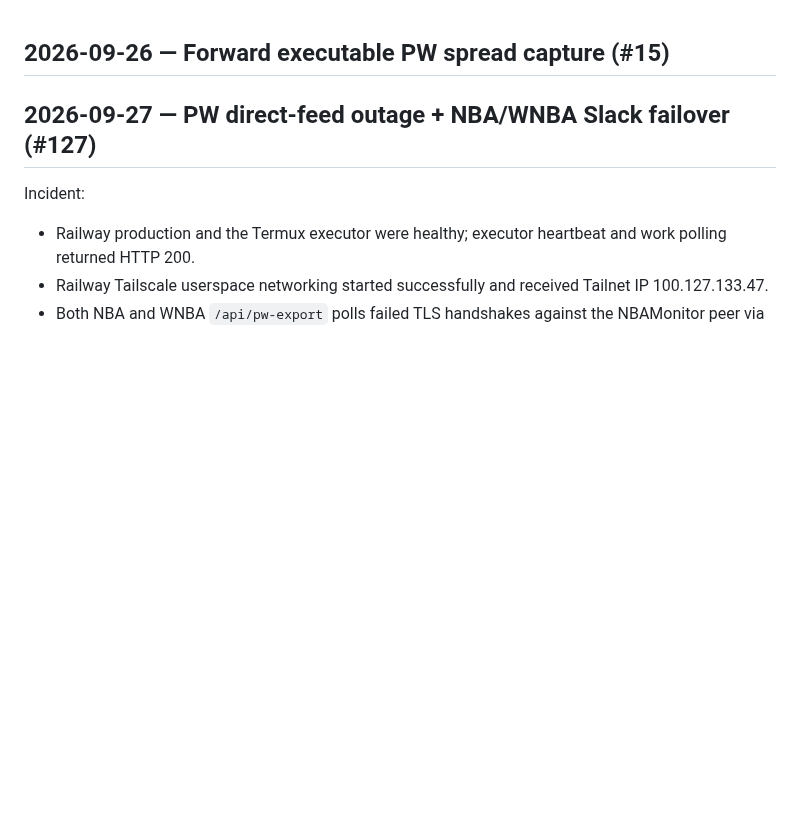
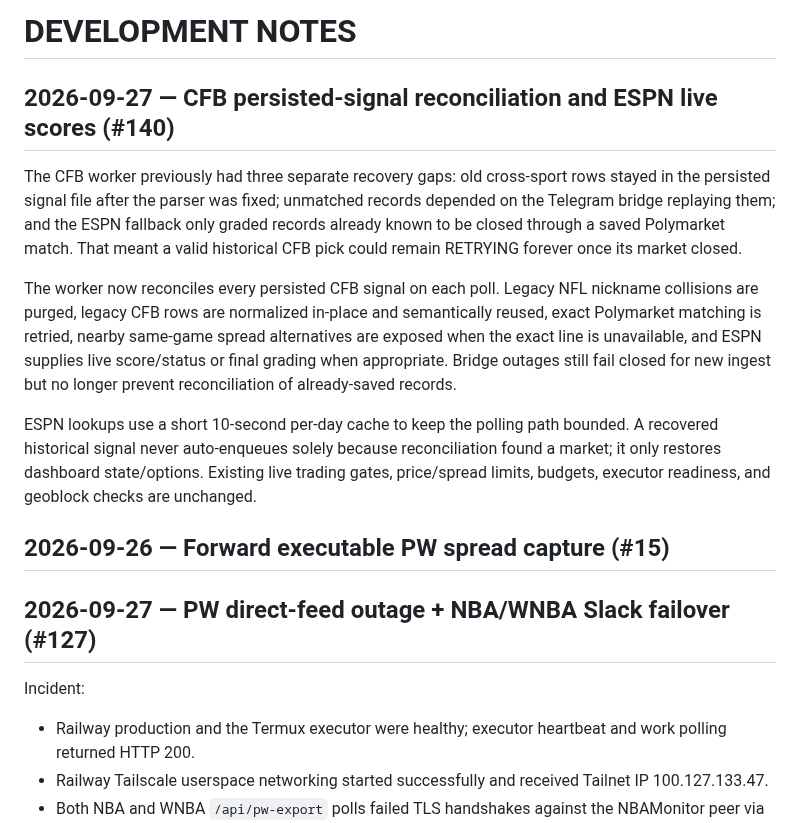
Before and after one commit to s01100011-a11y/polymarket-auto-bot, a Markdown page: DEVELOPMENT_NOTES.md, the part around the change. GitHub-like rendering; blank space fills up the shorter version.

Commit message:
Document CFB reconciliation fix (#140)

```diff
--- a/DEVELOPMENT_NOTES.md
+++ b/DEVELOPMENT_NOTES.md
@@ -1,3 +1,13 @@
+# DEVELOPMENT NOTES
+
+## 2026-09-27 — CFB persisted-signal reconciliation and ESPN live scores (#140)
+
+The CFB worker previously had three separate recovery gaps: old cross-sport rows stayed in the persisted signal file after the parser was fixed; unmatched records depended on the Telegram bridge replaying them; and the ESPN fallback only graded records already known to be closed through a saved Polymarket match. That meant a valid historical CFB pick could remain RETRYING forever once its market closed.
+
+The worker now reconciles every persisted CFB signal on each poll. Legacy NFL nickname collisions are purged, legacy CFB rows are normalized in-place and semantically reused, exact Polymarket matching is retried, nearby same-game spread alternatives are exposed when the exact line is unavailable, and ESPN supplies live score/status or final grading when appropriate. Bridge outages still fail closed for new ingest but no longer prevent reconciliation of already-saved records.
+
+ESPN lookups use a short 10-second per-day cache to keep the polling path bounded. A recovered historical signal never auto-enqueues solely because reconciliation found a market; it only restores dashboard state/options. Existing live trading gates, price/spread limits, budgets, executor readiness, and geoblock checks are unchanged.
+
 ## 2026-09-26 — Forward executable PW spread capture (#15)
 
 ## 2026-09-27 — PW direct-feed outage + NBA/WNBA Slack failover (#127)
```
